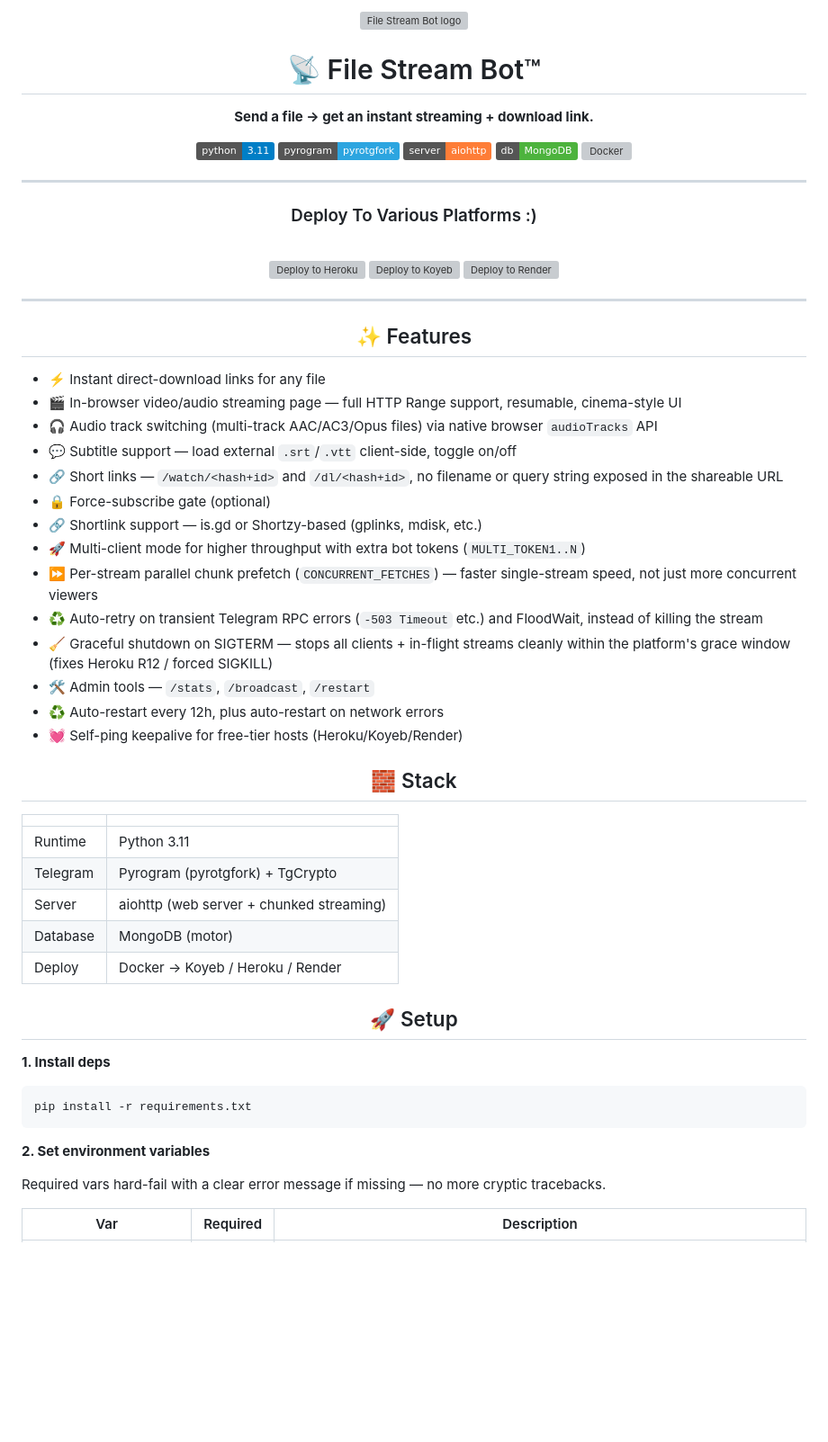
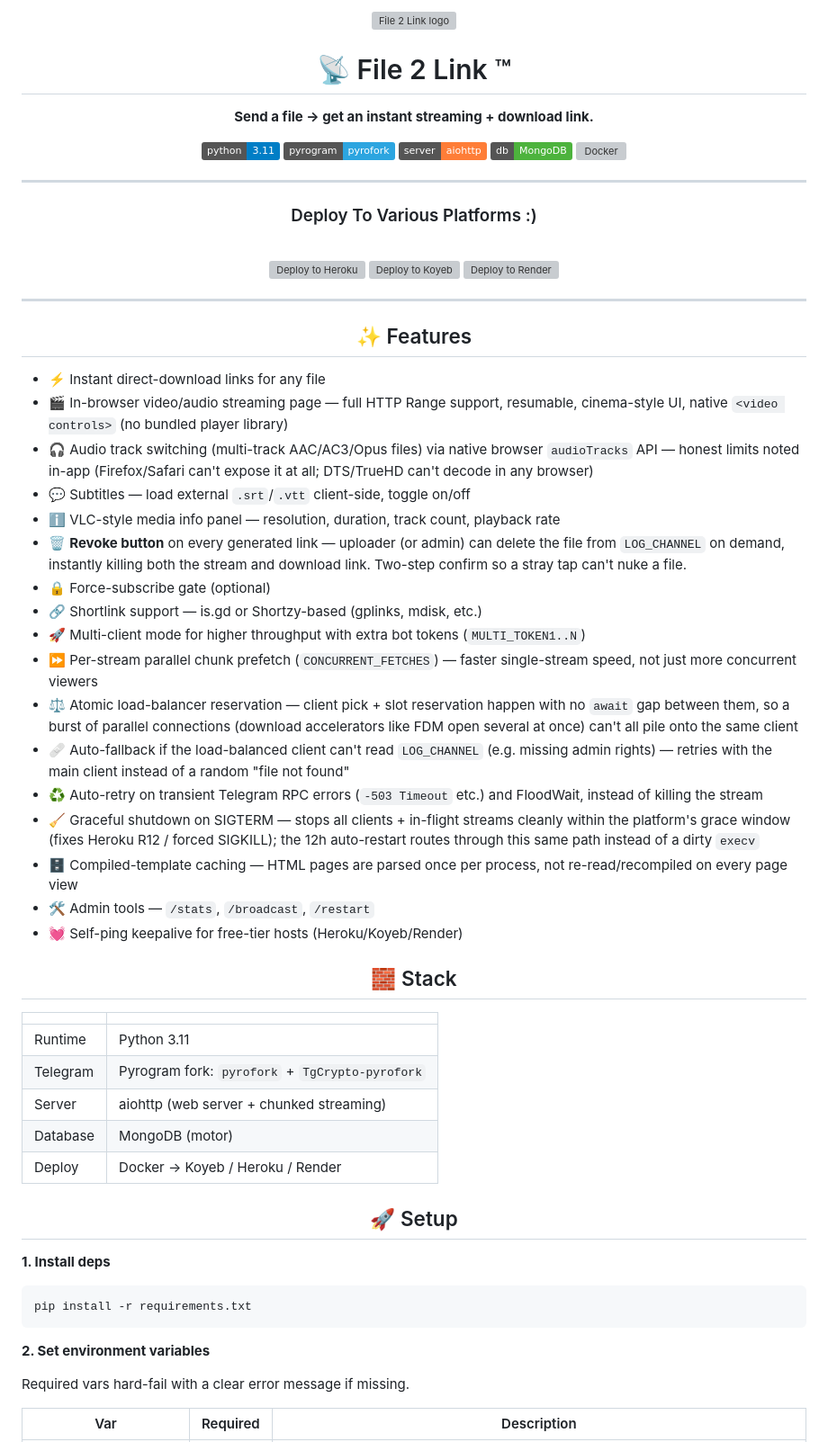
Before and after one commit to GouthamSER/FileToLink, a Markdown page: README.md, the part around one of its changes. Shown at 90% size. GitHub-like rendering; badges without logos; blank space fills up the shorter version; grey boxes are pictures that could not be loaded.

```diff
--- a/README.md
+++ b/README.md
@@ -1,13 +1,13 @@
 <div align="center">
 
-<img src="https://i.ibb.co/KzqHfL05/photo-2026-02-07-13-38-13.jpg" width="96" height="96" alt="File Stream Bot logo">
+<img src="https://i.ibb.co/KzqHfL05/photo-2026-02-07-13-38-13.jpg" width="96" height="96" alt="File 2 Link logo">
 
-# 📡 File Stream Bot™
+# 📡 File 2 Link ™
 
 **Send a file → get an instant streaming + download link.**
 
 ![Python](https://img.shields.io/badge/python-3.11-blue)
-![Pyrogram](https://img.shields.io/badge/pyrogram-pyrotgfork-2CA5E0)
+![Pyrogram](https://img.shields.io/badge/pyrogram-pyrofork-2CA5E0)
 ![aiohttp](https://img.shields.io/badge/server-aiohttp-orange)
 ![MongoDB](https://img.shields.io/badge/db-MongoDB-4DB33D)
 ![Docker](https://img.shields.io/badge/deploy-Docker%2FKoyeb-0db7ed)
@@ -29,18 +29,21 @@
 <h2 align="center">✨ Features</h2>
 
 - ⚡ Instant direct-download links for any file
-- 🎬 In-browser video/audio streaming page — full HTTP Range support, resumable, cinema-style UI
-- 🎧 Audio track switching (multi-track AAC/AC3/Opus files) via native browser `audioTracks` API
-- 💬 Subtitle support — load external `.srt`/`.vtt` client-side, toggle on/off
-- 🔗 Short links — `/watch/<hash+id>` and `/dl/<hash+id>`, no filename or query string exposed in the shareable URL
+- 🎬 In-browser video/audio streaming page — full HTTP Range support, resumable, cinema-style UI, native `<video controls>` (no bundled player library)
+- 🎧 Audio track switching (multi-track AAC/AC3/Opus files) via native browser `audioTracks` API — honest limits noted in-app (Firefox/Safari can't expose it at all; DTS/TrueHD can't decode in any browser)
+- 💬 Subtitles — load external `.srt`/`.vtt` client-side, toggle on/off
+- ℹ️ VLC-style media info panel — resolution, duration, track count, playback rate
+- 🗑️ **Revoke button** on every generated link — uploader (or admin) can delete the file from `LOG_CHANNEL` on demand, instantly killing both the stream and download link. Two-step confirm so a stray tap can't nuke a file.
 - 🔒 Force-subscribe gate (optional)
 - 🔗 Shortlink support — is.gd or Shortzy-based (gplinks, mdisk, etc.)
 - 🚀 Multi-client mode for higher throughput with extra bot tokens (`MULTI_TOKEN1..N`)
 - ⏩ Per-stream parallel chunk prefetch (`CONCURRENT_FETCHES`) — faster single-stream speed, not just more concurrent viewers
+- ⚖️ Atomic load-balancer reservation — client pick + slot reservation happen with no `await` gap between them, so a burst of parallel connections (download accelerators like FDM open several at once) can't all pile onto the same client
+- 🩹 Auto-fallback if the load-balanced client can't read `LOG_CHANNEL` (e.g. missing admin rights) — retries with the main client instead of a random "file not found"
 - ♻️ Auto-retry on transient Telegram RPC errors (`-503 Timeout` etc.) and FloodWait, instead of killing the stream
-- 🧹 Graceful shutdown on SIGTERM — stops all clients + in-flight streams cleanly within the platform's grace window (fixes Heroku R12 / forced SIGKILL)
+- 🧹 Graceful shutdown on SIGTERM — stops all clients + in-flight streams cleanly within the platform's grace window (fixes Heroku R12 / forced SIGKILL); the 12h auto-restart routes through this same path instead of a dirty `execv`
+- 🗄️ Compiled-template caching — HTML pages are parsed once per process, not re-read/recompiled on every page view
 - 🛠️ Admin tools — `/stats`, `/broadcast`, `/restart`
-- ♻️ Auto-restart every 12h, plus auto-restart on network errors
 - 💓 Self-ping keepalive for free-tier hosts (Heroku/Koyeb/Render)
 
 <h2 align="center">🧱 Stack</h2>
@@ -48,7 +51,7 @@
 | | |
 |---|---|
 | Runtime | Python 3.11 |
-| Telegram | Pyrogram (pyrotgfork) + TgCrypto |
+| Telegram | Pyrogram fork: `pyrofork` + `TgCrypto-pyrofork` |
 | Server | aiohttp (web server + chunked streaming) |
 | Database | MongoDB (motor) |
 | Deploy | Docker → Koyeb / Heroku / Render |
@@ -62,7 +65,7 @@ pip install -r requirements.txt
 
 **2. Set environment variables**
 
-Required vars hard-fail with a clear error message if missing — no more cryptic tracebacks.
+Required vars hard-fail with a clear error message if missing.
 
 | Var | Required | Description |
 |---|:---:|---|
```
Also changed, not shown: other parts of README.md (+51 -31 lines).
